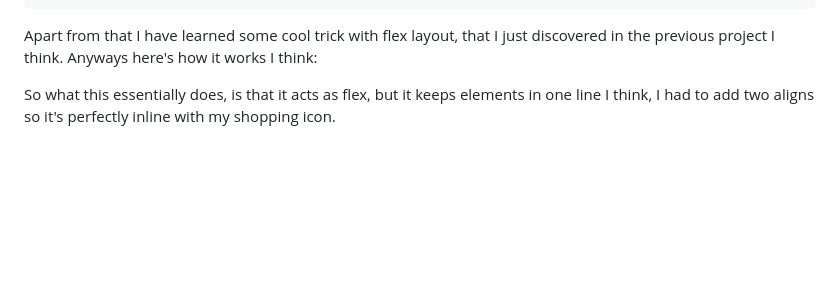
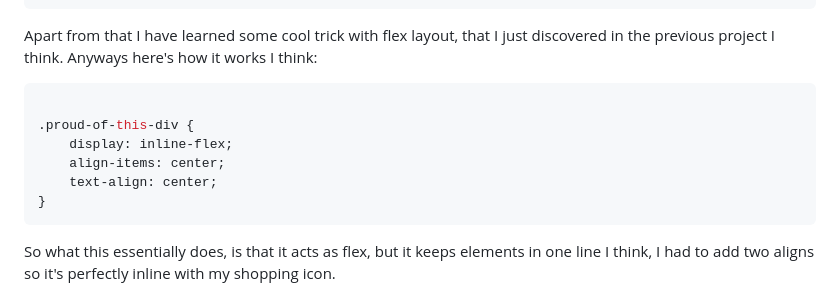
Before and after one commit to DominikSubocz/Product_preview_card_component, a Markdown page: README.md, the part around the change. Rendered like a GitHub page; blank space fills up the shorter version.

````diff
--- a/README.md
+++ b/README.md
@@ -65,6 +65,14 @@ Not gonna lie, but I just started with SCSS, I haven't learned much, but for now
 Apart from that I have learned some cool trick with flex layout, that I just discovered in the previous project I think.
 Anyways here's how it works I think:
 
+```css
+
+.proud-of-this-div {
+    display: inline-flex;
+    align-items: center;
+    text-align: center;
+}
+```
 
 So what this essentially does, is that it acts as flex, but it keeps elements in one line I think, I had to add two aligns so it's perfectly inline with my shopping icon.
 
````
